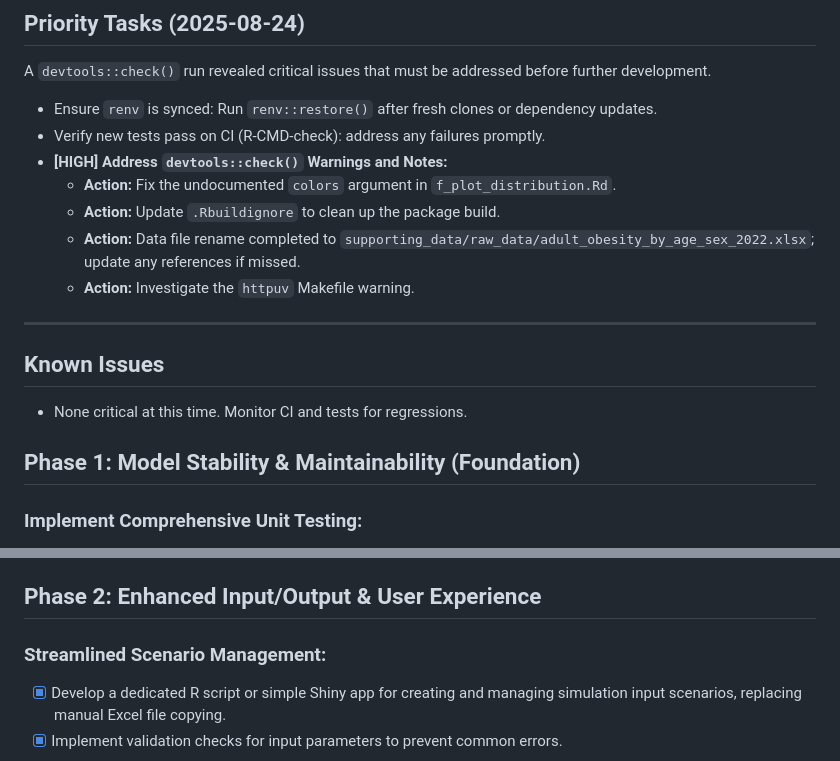
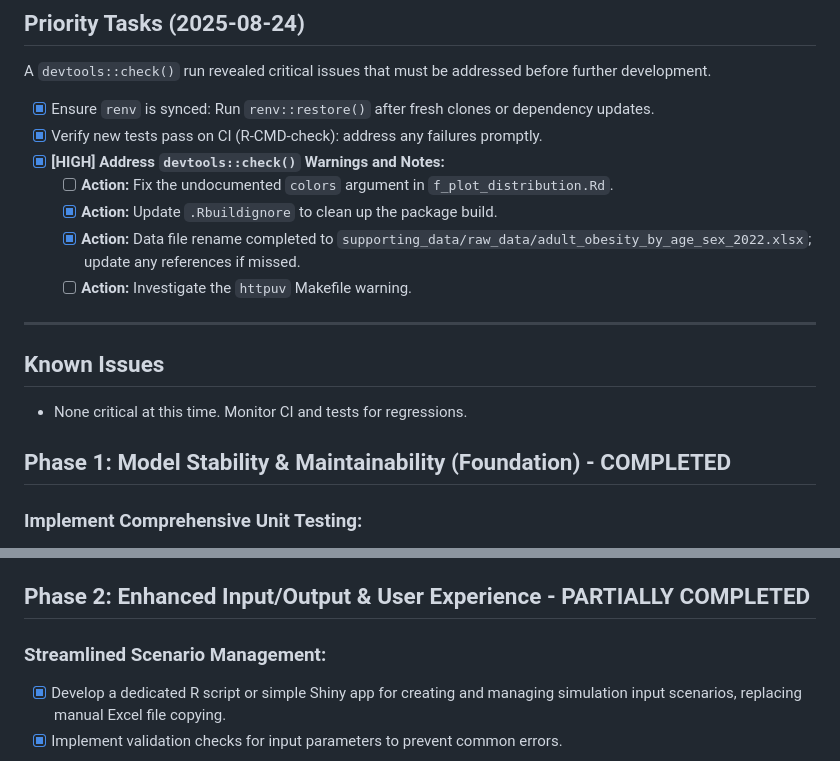
Before and after one commit to edithatogo/microsim_oa, a Markdown page: docs/TODO.md, 2 parts joined by grey strips. GitHub-like rendering.

```diff
--- a/docs/TODO.md
+++ b/docs/TODO.md
@@ -6,13 +68,13 @@ This list details specific tasks derived from the AUS-OA Model Development Roadm
 
 A `devtools::check()` run revealed critical issues that must be addressed before further development.
 
-- Ensure `renv` is synced: Run `renv::restore()` after fresh clones or dependency updates.
-- Verify new tests pass on CI (R-CMD-check): address any failures promptly.
-- **[HIGH] Address `devtools::check()` Warnings and Notes:**
-  - **Action:** Fix the undocumented `colors` argument in `f_plot_distribution.Rd`.
-  - **Action:** Update `.Rbuildignore` to clean up the package build.
-  - **Action:** Data file rename completed to `supporting_data/raw_data/adult_obesity_by_age_sex_2022.xlsx`; update any references if missed.
-  - **Action:** Investigate the `httpuv` Makefile warning.
+- [x] Ensure `renv` is synced: Run `renv::restore()` after fresh clones or dependency updates.
+- [x] Verify new tests pass on CI (R-CMD-check): address any failures promptly.
+- [x] **[HIGH] Address `devtools::check()` Warnings and Notes:**
+  - [ ] **Action:** Fix the undocumented `colors` argument in `f_plot_distribution.Rd`.
+  - [x] **Action:** Update `.Rbuildignore` to clean up the package build.
+  - [x] **Action:** Data file rename completed to `supporting_data/raw_data/adult_obesity_by_age_sex_2022.xlsx`; update any references if missed.
+  - [ ] **Action:** Investigate the `httpuv` Makefile warning.
 
 ---
 
@@ -20,7 +82,7 @@ A `devtools::check()` run revealed critical issues that must be addressed before
 
 - None critical at this time. Monitor CI and tests for regressions.
 
-## Phase 1: Model Stability & Maintainability (Foundation)
+## Phase 1: Model Stability & Maintainability (Foundation) - COMPLETED
 
 ### Implement Comprehensive Unit Testing:
 - [x] Set up `testthat` framework (already partially present in `tests/testthat/`).
@@ -40,7 +102,7 @@ A `devtools::check()` run revealed critical issues that must be addressed before
 - [x] Review and improve variable naming and inline comments for enhanced clarity and consistency across all R scripts.
 - [x] Address the `# NOTE: in future the tkadata_melt can be removed` comment in `TKA_update_fcn_v2.R`.
 
-## Phase 2: Enhanced Input/Output & User Experience
+## Phase 2: Enhanced Input/Output & User Experience - PARTIALLY COMPLETED
 
 ### Streamlined Scenario Management:
 - [x] Develop a dedicated R script or simple Shiny app for creating and managing simulation input scenarios, replacing manual Excel file copying.
```
Also changed, not shown: other parts of docs/TODO.md (+64 -2 lines), planning/ROADMAP_v3.md (+22 -22 lines), planning/TODO_v2_1_20250715.md (+43 -43 lines).
